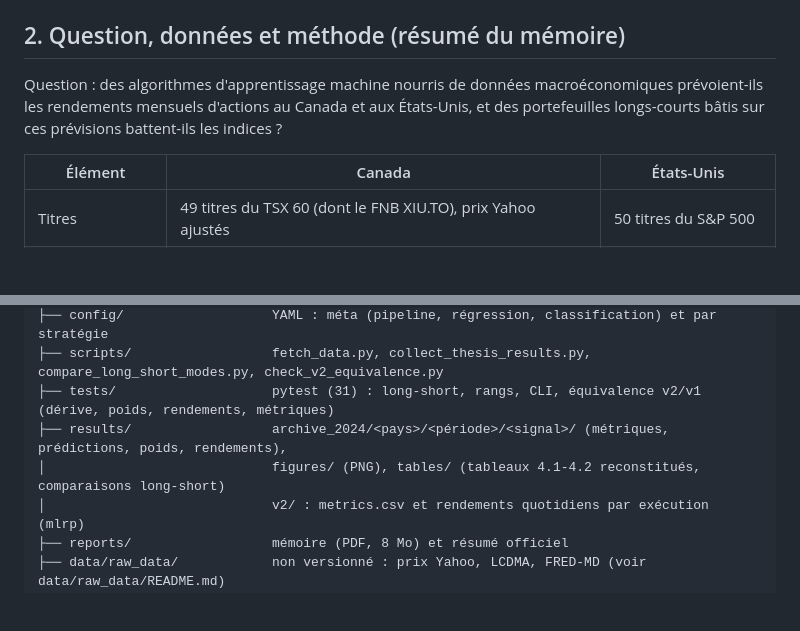
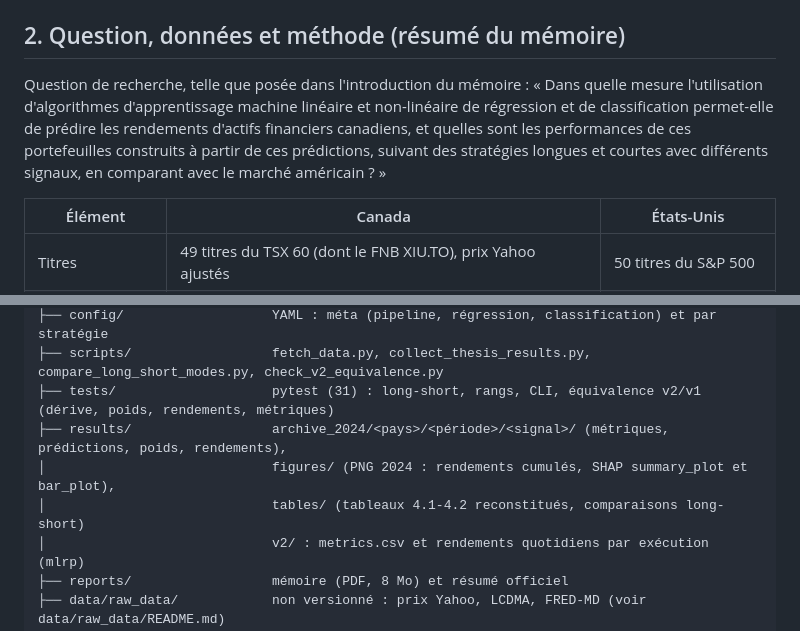
Before and after one commit to Guilou001/memoire-uqam-2024, a Markdown page: README.md, 2 parts joined by grey strips. GitHub-like rendering; blank space fills up the shorter version.

Commit message:
README : question de recherche citée du mémoire, figures intégrées (publié contre corrigé, SHAP)
Co-Authored-By: Claude Fable 5 <noreply@anthropic.com>

```diff
--- a/README.md
+++ b/README.md
@@ -38,9 +38,11 @@ défaut, exécution parallèle, cache, tests d'équivalence avec 2024 (voir `doc
 
 ## 2. Question, données et méthode (résumé du mémoire)
 
-Question : des algorithmes d'apprentissage machine nourris de données macroéconomiques prévoient-ils les rendements
-mensuels d'actions au Canada et aux États-Unis, et des portefeuilles longs-courts bâtis sur ces prévisions
-battent-ils les indices ?
+Question de recherche, telle que posée dans l'introduction du mémoire : « Dans quelle mesure l'utilisation
+d'algorithmes d'apprentissage machine linéaire et non-linéaire de régression et de classification permet-elle de
+prédire les rendements d'actifs financiers canadiens, et quelles sont les performances de ces portefeuilles
+construits à partir de ces prédictions, suivant des stratégies longues et courtes avec différents signaux, en
+comparant avec le marché américain ? »
 
 | Élément | Canada | États-Unis |
 |---|---|---|
@@ -124,7 +140,8 @@ memoire-uqam-2024/
 ├── scripts/                  fetch_data.py, collect_thesis_results.py, compare_long_short_modes.py, check_v2_equivalence.py
 ├── tests/                    pytest (31) : long-short, rangs, CLI, équivalence v2/v1 (dérive, poids, rendements, métriques)
 ├── results/                  archive_2024/<pays>/<période>/<signal>/ (métriques, prédictions, poids, rendements),
-│                             figures/ (PNG), tables/ (tableaux 4.1-4.2 reconstitués, comparaisons long-short)
+│                             figures/ (PNG 2024 : rendements cumulés, SHAP summary_plot et bar_plot),
+│                             tables/ (tableaux 4.1-4.2 reconstitués, comparaisons long-short)
 │                             v2/ : metrics.csv et rendements quotidiens par exécution (mlrp)
 ├── reports/                  mémoire (PDF, 8 Mo) et résumé officiel
 ├── data/raw_data/            non versionné : prix Yahoo, LCDMA, FRED-MD (voir data/raw_data/README.md)
```
Also changed, not shown: other parts of README.md (+14 -0 lines).
